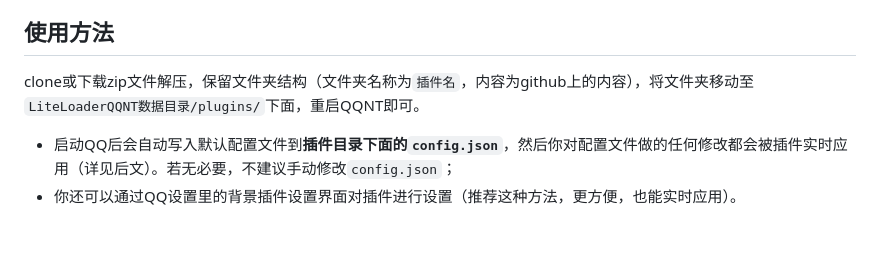
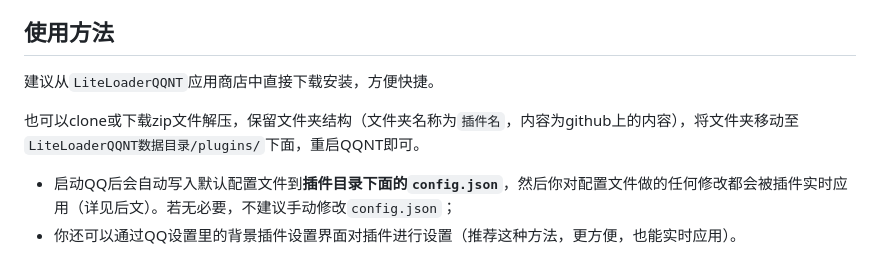
Before and after one commit to xh321/LiteLoaderQQNT-Background-Plugin, a Markdown page: README.md, the part around the change. GitHub-like rendering; blank space fills up the shorter version.

Commit message:
更新README

```diff
--- a/README.md
+++ b/README.md
@@ -5,7 +5,9 @@ LiteLoaderQQNT插件，用于自动轮换QQNT的背景图片，并自带一些CS
 
 ## 使用方法
 
-clone或下载zip文件解压，保留文件夹结构（文件夹名称为`插件名`，内容为github上的内容），将文件夹移动至`LiteLoaderQQNT数据目录/plugins/`下面，重启QQNT即可。
+建议从`LiteLoaderQQNT`应用商店中直接下载安装，方便快捷。
+
+也可以clone或下载zip文件解压，保留文件夹结构（文件夹名称为`插件名`，内容为github上的内容），将文件夹移动至`LiteLoaderQQNT数据目录/plugins/`下面，重启QQNT即可。
 
 - 启动QQ后会自动写入默认配置文件到**插件目录下面的`config.json`**，然后你对配置文件做的任何修改都会被插件实时应用（详见后文）。若无必要，不建议手动修改`config.json`；
 - 你还可以通过QQ设置里的背景插件设置界面对插件进行设置（推荐这种方法，更方便，也能实时应用）。
```
